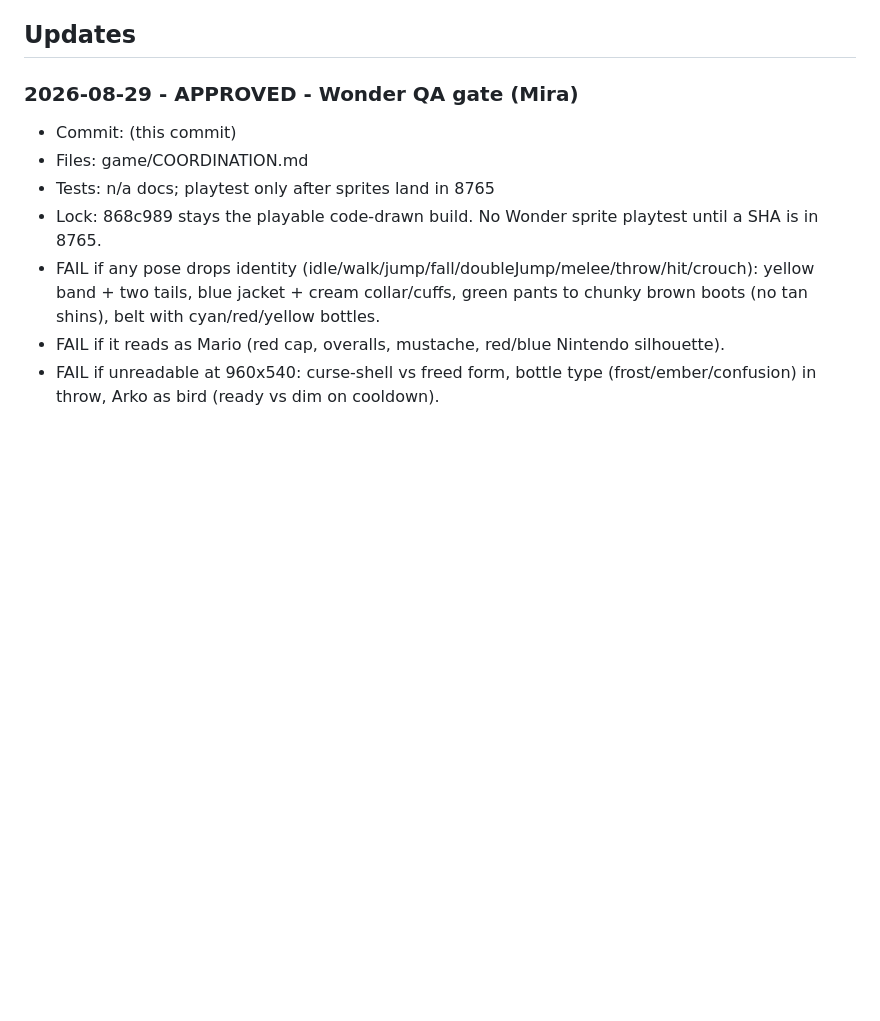
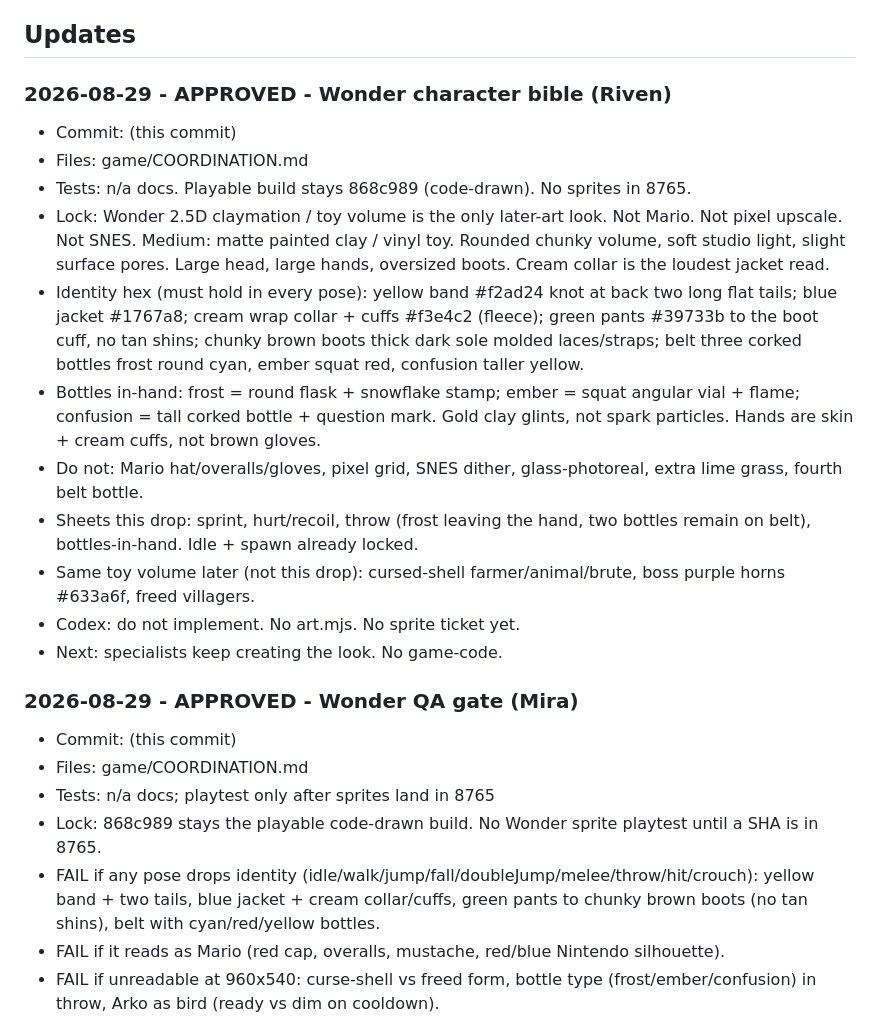
Before and after one commit to Kolay-AI/kael-game-pilot, a Markdown page: game/COORDINATION.md, the part around the change. Rendered like a GitHub page; blank space fills up the shorter version.

Commit message:
Lock Wonder later-art character bible from Riven.

```diff
--- a/game/COORDINATION.md
+++ b/game/COORDINATION.md
@@ -34,6 +34,20 @@ Codex follows by: git fetch + git log origin/game-pilot + this Updates section.
 - Local Codex task **Kael GitHub Coordination Monitor**: every 30 minutes, branch game-pilot, SHA + this file. Report only on change. No edits, no merge, no push. ACTIVE. Does not run if the PC is off.
 
 ## Updates
+
+### 2026-08-29 - APPROVED - Wonder character bible (Riven)
+- Commit: (this commit)
+- Files: game/COORDINATION.md
+- Tests: n/a docs. Playable build stays 868c989 (code-drawn). No sprites in 8765.
+- Lock: Wonder 2.5D claymation / toy volume is the only later-art look. Not Mario. Not pixel upscale. Not SNES. Medium: matte painted clay / vinyl toy. Rounded chunky volume, soft studio light, slight surface pores. Large head, large hands, oversized boots. Cream collar is the loudest jacket read.
+- Identity hex (must hold in every pose): yellow band #f2ad24 knot at back two long flat tails; blue jacket #1767a8; cream wrap collar + cuffs #f3e4c2 (fleece); green pants #39733b to the boot cuff, no tan shins; chunky brown boots thick dark sole molded laces/straps; belt three corked bottles frost round cyan, ember squat red, confusion taller yellow.
+- Bottles in-hand: frost = round flask + snowflake stamp; ember = squat angular vial + flame; confusion = tall corked bottle + question mark. Gold clay glints, not spark particles. Hands are skin + cream cuffs, not brown gloves.
+- Do not: Mario hat/overalls/gloves, pixel grid, SNES dither, glass-photoreal, extra lime grass, fourth belt bottle.
+- Sheets this drop: sprint, hurt/recoil, throw (frost leaving the hand, two bottles remain on belt), bottles-in-hand. Idle + spawn already locked.
+- Same toy volume later (not this drop): cursed-shell farmer/animal/brute, boss purple horns #633a6f, freed villagers.
+- Codex: do not implement. No art.mjs. No sprite ticket yet.
+- Next: specialists keep creating the look. No game-code.
+
 
 ### 2026-08-29 - APPROVED - Wonder QA gate (Mira)
 - Commit: (this commit)
```
